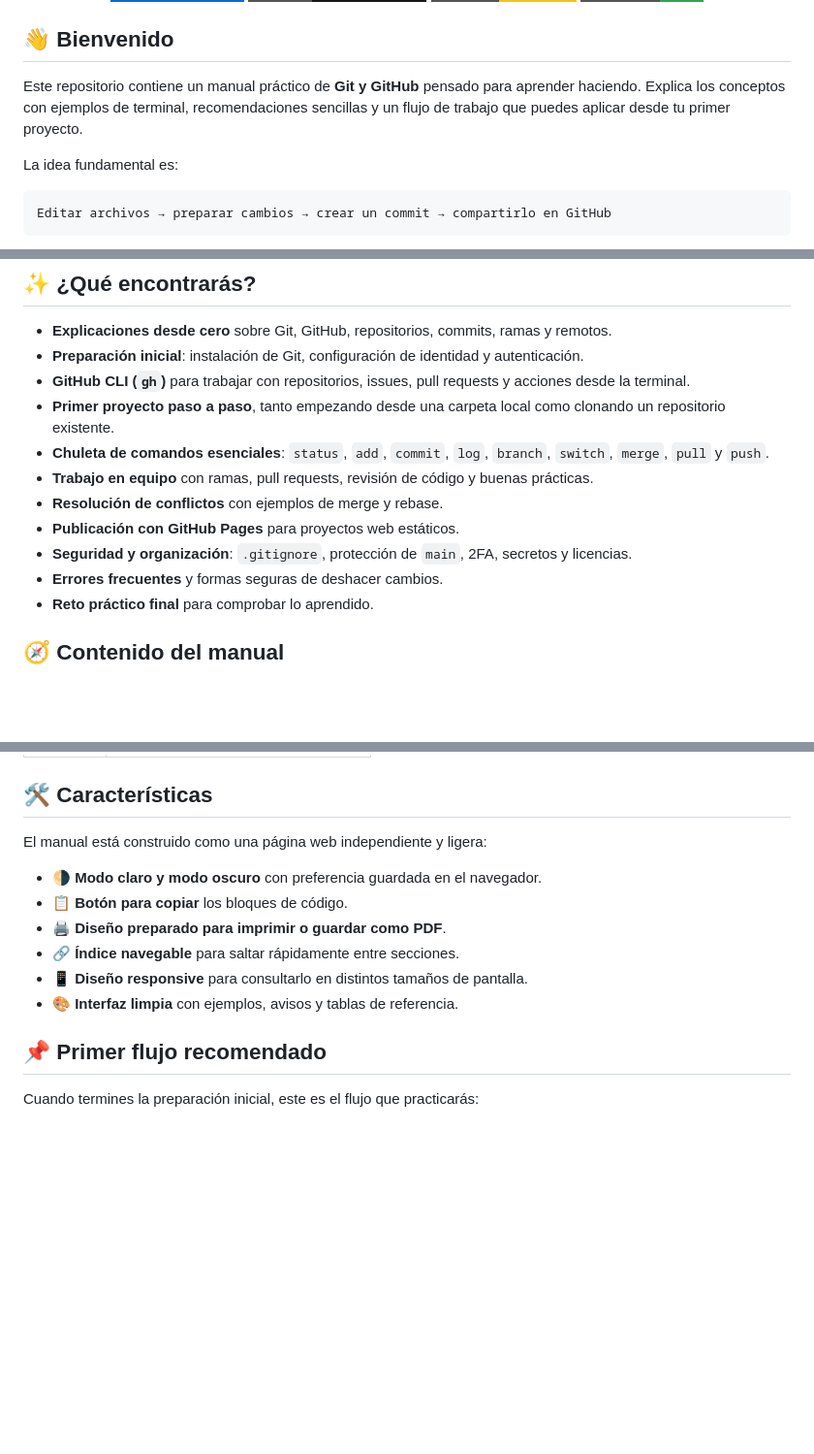
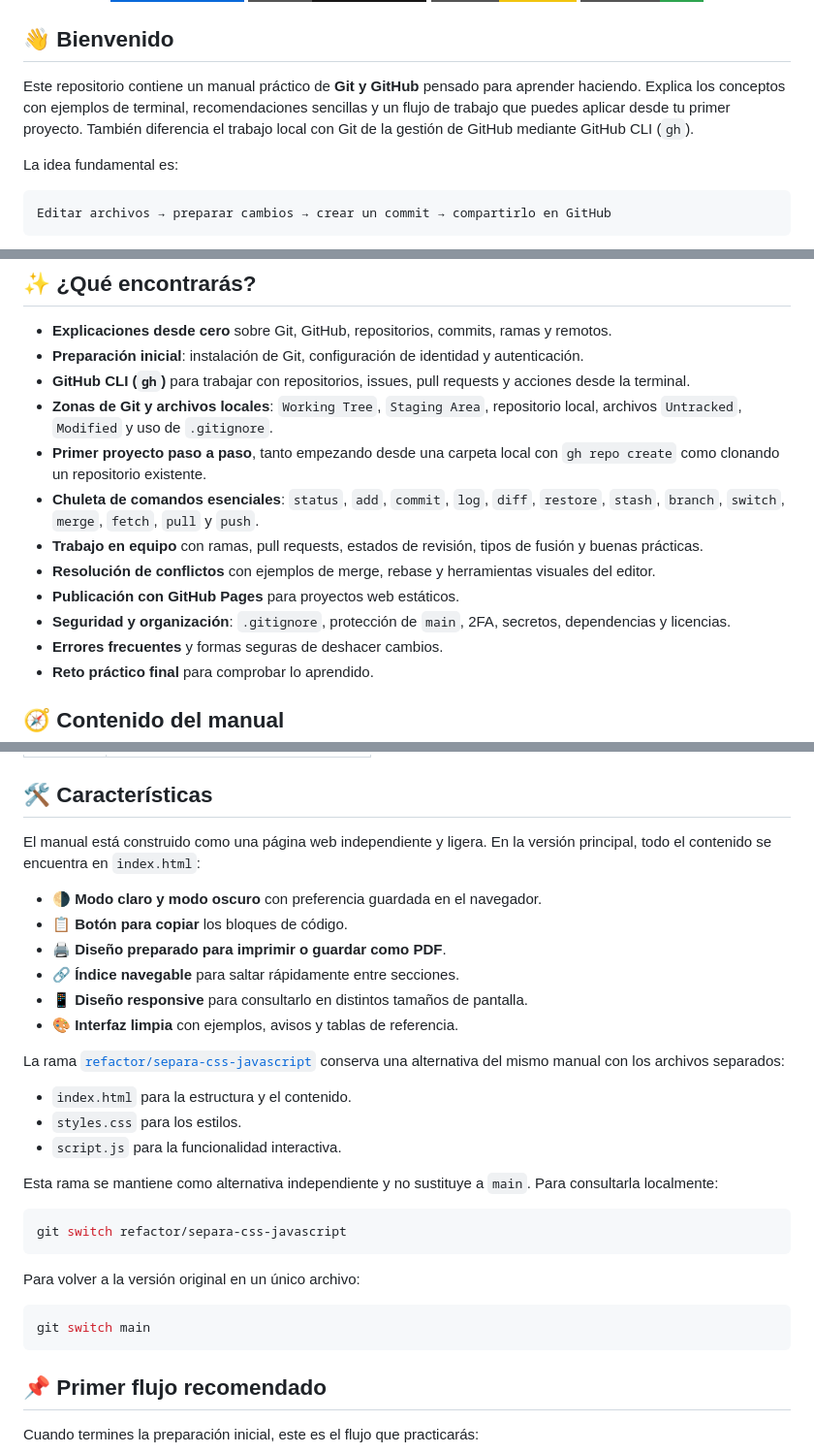
Before and after one commit to mikeaprilee/Manual_Git-GitHub, a Markdown page: README.md, 3 parts joined by grey strips. Shown at 97% size. Drawn GitHub-style; badges without logos; blank space fills up the shorter version.

Commit message:
Actualiza la documentación del manual

````diff
--- a/README.md
+++ b/README.md
@@ -15,7 +15,7 @@
 
 ## 👋 Bienvenido
 
-Este repositorio contiene un manual práctico de **Git y GitHub** pensado para aprender haciendo. Explica los conceptos con ejemplos de terminal, recomendaciones sencillas y un flujo de trabajo que puedes aplicar desde tu primer proyecto.
+Este repositorio contiene un manual práctico de **Git y GitHub** pensado para aprender haciendo. Explica los conceptos con ejemplos de terminal, recomendaciones sencillas y un flujo de trabajo que puedes aplicar desde tu primer proyecto. También diferencia el trabajo local con Git de la gestión de GitHub mediante GitHub CLI (`gh`).
 
 La idea fundamental es:
 
@@ -45,12 +45,13 @@ Después, abre `index.html` con tu navegador favorito.
 - **Explicaciones desde cero** sobre Git, GitHub, repositorios, commits, ramas y remotos.
 - **Preparación inicial**: instalación de Git, configuración de identidad y autenticación.
 - **GitHub CLI (`gh`)** para trabajar con repositorios, issues, pull requests y acciones desde la terminal.
-- **Primer proyecto paso a paso**, tanto empezando desde una carpeta local como clonando un repositorio existente.
-- **Chuleta de comandos esenciales**: `status`, `add`, `commit`, `log`, `branch`, `switch`, `merge`, `pull` y `push`.
-- **Trabajo en equipo** con ramas, pull requests, revisión de código y buenas prácticas.
-- **Resolución de conflictos** con ejemplos de merge y rebase.
+- **Zonas de Git y archivos locales**: `Working Tree`, `Staging Area`, repositorio local, archivos `Untracked`, `Modified` y uso de `.gitignore`.
+- **Primer proyecto paso a paso**, tanto empezando desde una carpeta local con `gh repo create` como clonando un repositorio existente.
+- **Chuleta de comandos esenciales**: `status`, `add`, `commit`, `log`, `diff`, `restore`, `stash`, `branch`, `switch`, `merge`, `fetch`, `pull` y `push`.
+- **Trabajo en equipo** con ramas, pull requests, estados de revisión, tipos de fusión y buenas prácticas.
+- **Resolución de conflictos** con ejemplos de merge, rebase y herramientas visuales del editor.
 - **Publicación con GitHub Pages** para proyectos web estáticos.
-- **Seguridad y organización**: `.gitignore`, protección de `main`, 2FA, secretos y licencias.
+- **Seguridad y organización**: `.gitignore`, protección de `main`, 2FA, secretos, dependencias y licencias.
 - **Errores frecuentes** y formas seguras de deshacer cambios.
 - **Reto práctico final** para comprobar lo aprendido.
 
@@ -74,7 +75,7 @@ Después, abre `index.html` con tu navegador favorito.
 
 ## 🛠️ Características
 
-El manual está construido como una página web independiente y ligera:
+El manual está construido como una página web independiente y ligera. En la versión principal, todo el contenido se encuentra en `index.html`:
 
 - 🌗 **Modo claro y modo oscuro** con preferencia guardada en el navegador.
 - 📋 **Botón para copiar** los bloques de código.
@@ -82,6 +83,25 @@ El manual está construido como una página web independiente y ligera:
 - 🔗 **Índice navegable** para saltar rápidamente entre secciones.
 - 📱 **Diseño responsive** para consultarlo en distintos tamaños de pantalla.
 - 🎨 **Interfaz limpia** con ejemplos, avisos y tablas de referencia.
+
+La rama [`refactor/separa-css-javascript`](https://github.com/mikeaprilee/Manual_Git-GitHub/tree/refactor/separa-css-javascript)
+conserva una alternativa del mismo manual con los archivos separados:
+
+- `index.html` para la estructura y el contenido.
+- `styles.css` para los estilos.
+- `script.js` para la funcionalidad interactiva.
+
+Esta rama se mantiene como alternativa independiente y no sustituye a `main`. Para consultarla localmente:
+
+```bash
+git switch refactor/separa-css-javascript
+```
+
+Para volver a la versión original en un único archivo:
+
+```bash
+git switch main
+```
 
 ## 📌 Primer flujo recomendado
 
````
Also changed, not shown: other parts of README.md (+9 -4 lines).
